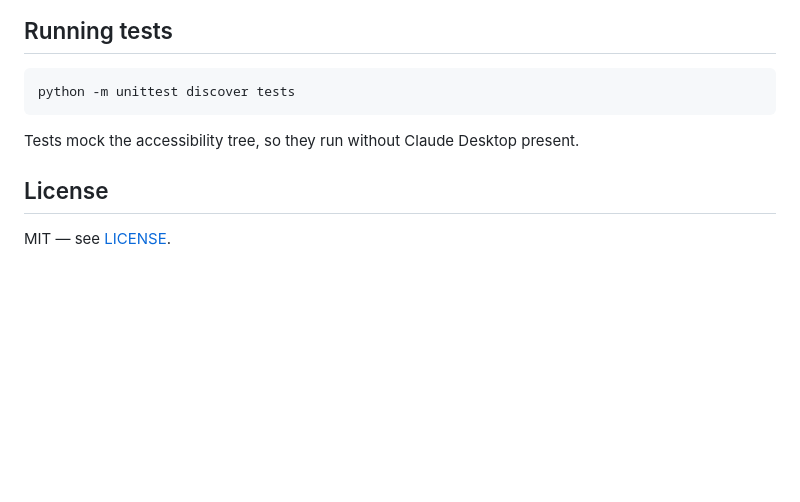
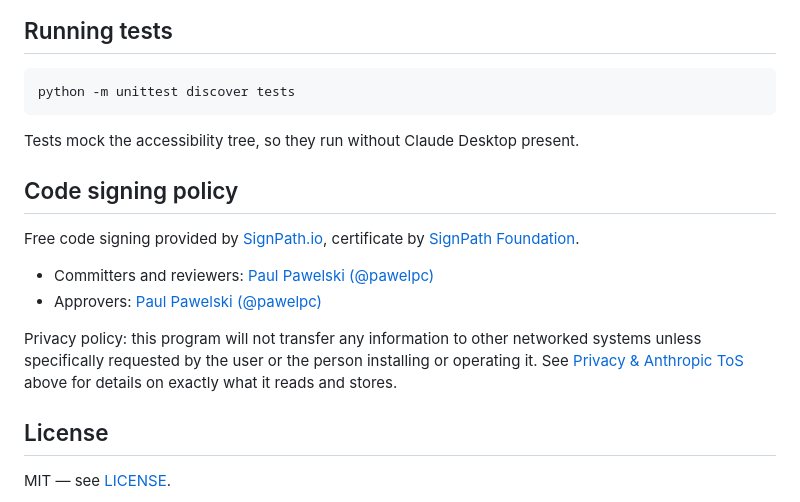
Before and after one commit to pawelpc/claude-desktop-indicator, a Markdown page: README.md, the part around the change. Rendered like a GitHub page; blank space fills up the shorter version.

Commit message:
Add files via upload
Updated READ.ME to add code signing policy (SignPath Foundation application)`.

```diff
--- a/README.md
+++ b/README.md
@@ -146,6 +146,19 @@ python -m unittest discover tests
 Tests mock the accessibility tree, so they run without Claude Desktop
 present.
 
+## Code signing policy
+
+Free code signing provided by [SignPath.io](https://about.signpath.io/),
+certificate by [SignPath Foundation](https://signpath.org/).
+
+- Committers and reviewers: [Paul Pawelski (@pawelpc)](https://github.com/pawelpc)
+- Approvers: [Paul Pawelski (@pawelpc)](https://github.com/pawelpc)
+
+Privacy policy: this program will not transfer any information to other
+networked systems unless specifically requested by the user or the person
+installing or operating it. See [Privacy & Anthropic ToS](#privacy--anthropic-tos)
+above for details on exactly what it reads and stores.
+
 ## License
 
 MIT — see [LICENSE](LICENSE).
```
